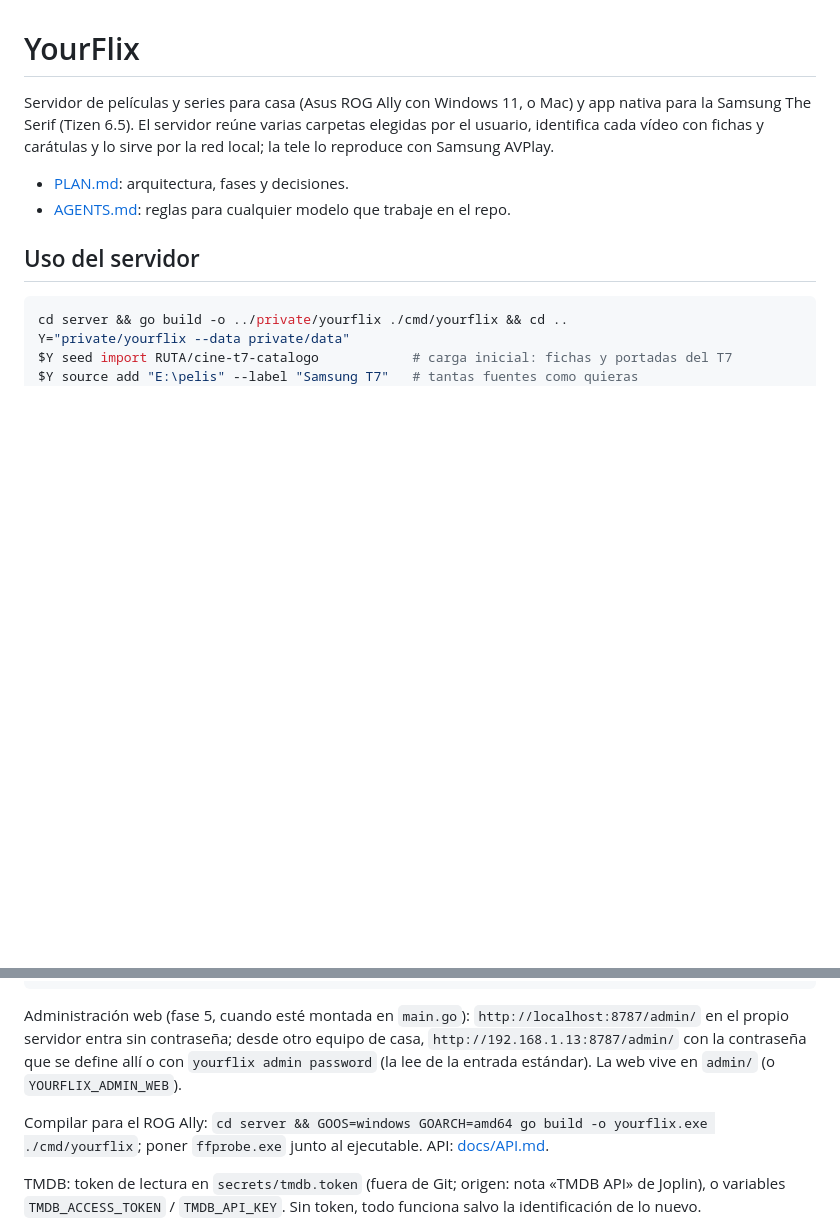
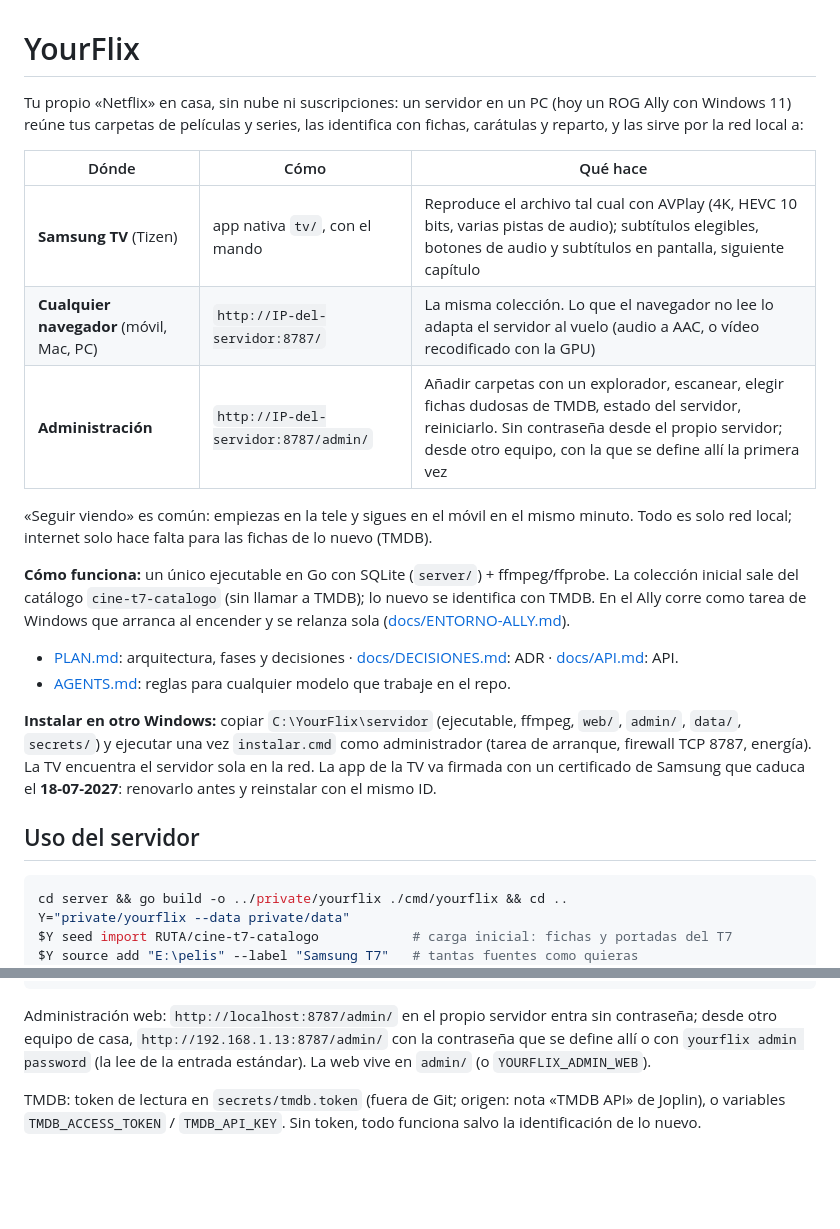
Before and after one commit to eduardoddddddd/YourFlix, a Markdown page: README.md, 2 parts joined by grey strips. GitHub-like rendering; blank space fills up the shorter version.

Commit message:
README: qué es YourFlix ahora (TV, web y administración)
Co-Authored-By: Claude Opus 5.5 <noreply@anthropic.com>

````diff
--- a/README.md
+++ b/README.md
@@ -1,9 +1,21 @@
 # YourFlix
 
-Servidor de películas y series para casa (Asus ROG Ally con Windows 11, o Mac) y app nativa para la Samsung The Serif (Tizen 6.5). El servidor reúne varias carpetas elegidas por el usuario, identifica cada vídeo con fichas y carátulas y lo sirve por la red local; la tele lo reproduce con Samsung AVPlay.
+Tu propio «Netflix» en casa, sin nube ni suscripciones: un servidor en un PC (hoy un ROG Ally con Windows 11) reúne tus carpetas de películas y series, las identifica con fichas, carátulas y reparto, y las sirve por la red local a:
 
-- [PLAN.md](PLAN.md): arquitectura, fases y decisiones.
+| Dónde | Cómo | Qué hace |
+|---|---|---|
+| **Samsung TV** (Tizen) | app nativa `tv/`, con el mando | Reproduce el archivo tal cual con AVPlay (4K, HEVC 10 bits, varias pistas de audio); subtítulos elegibles, botones de audio y subtítulos en pantalla, siguiente capítulo |
+| **Cualquier navegador** (móvil, Mac, PC) | `http://IP-del-servidor:8787/` | La misma colección. Lo que el navegador no lee lo adapta el servidor al vuelo (audio a AAC, o vídeo recodificado con la GPU) |
+| **Administración** | `http://IP-del-servidor:8787/admin/` | Añadir carpetas con un explorador, escanear, elegir fichas dudosas de TMDB, estado del servidor, reiniciarlo. Sin contraseña desde el propio servidor; desde otro equipo, con la que se define allí la primera vez |
+
+«Seguir viendo» es común: empiezas en la tele y sigues en el móvil en el mismo minuto. Todo es solo red local; internet solo hace falta para las fichas de lo nuevo (TMDB).
+
+**Cómo funciona:** un único ejecutable en Go con SQLite (`server/`) + ffmpeg/ffprobe. La colección inicial sale del catálogo `cine-t7-catalogo` (sin llamar a TMDB); lo nuevo se identifica con TMDB. En el Ally corre como tarea de Windows que arranca al encender y se relanza sola ([docs/ENTORNO-ALLY.md](docs/ENTORNO-ALLY.md)).
+
+- [PLAN.md](PLAN.md): arquitectura, fases y decisiones · [docs/DECISIONES.md](docs/DECISIONES.md): ADR · [docs/API.md](docs/API.md): API.
 - [AGENTS.md](AGENTS.md): reglas para cualquier modelo que trabaje en el repo.
+
+**Instalar en otro Windows:** copiar `C:\YourFlix\servidor` (ejecutable, ffmpeg, `web/`, `admin/`, `data/`, `secrets/`) y ejecutar una vez `instalar.cmd` como administrador (tarea de arranque, firewall TCP 8787, energía). La TV encuentra el servidor sola en la red. La app de la TV va firmada con un certificado de Samsung que caduca el **18-07-2027**: renovarlo antes y reinstalar con el mismo ID.
 
 ## Uso del servidor
 
@@ -34,9 +46,7 @@ node tools/web-demo/e2e.mjs http://localhost:8787 /tmp/capturas   # recorrido co
 node --test web/tests/*.test.js
 ```
 
-Administración web (fase 5, cuando esté montada en `main.go`): `http://localhost:8787/admin/` en el propio servidor entra sin contraseña; desde otro equipo de casa, `http://192.168.1.13:8787/admin/` con la contraseña que se define allí o con `yourflix admin password` (la lee de la entrada estándar). La web vive en `admin/` (o `YOURFLIX_ADMIN_WEB`).
-
-Compilar para el ROG Ally: `cd server && GOOS=windows GOARCH=amd64 go build -o yourflix.exe ./cmd/yourflix`; poner `ffprobe.exe` junto al ejecutable. API: [docs/API.md](docs/API.md).
+Administración web: `http://localhost:8787/admin/` en el propio servidor entra sin contraseña; desde otro equipo de casa, `http://192.168.1.13:8787/admin/` con la contraseña que se define allí o con `yourflix admin password` (la lee de la entrada estándar). La web vive en `admin/` (o `YOURFLIX_ADMIN_WEB`).
 
 TMDB: token de lectura en `secrets/tmdb.token` (fuera de Git; origen: nota «TMDB API» de Joplin), o variables `TMDB_ACCESS_TOKEN` / `TMDB_API_KEY`. Sin token, todo funciona salvo la identificación de lo nuevo.
 
````
